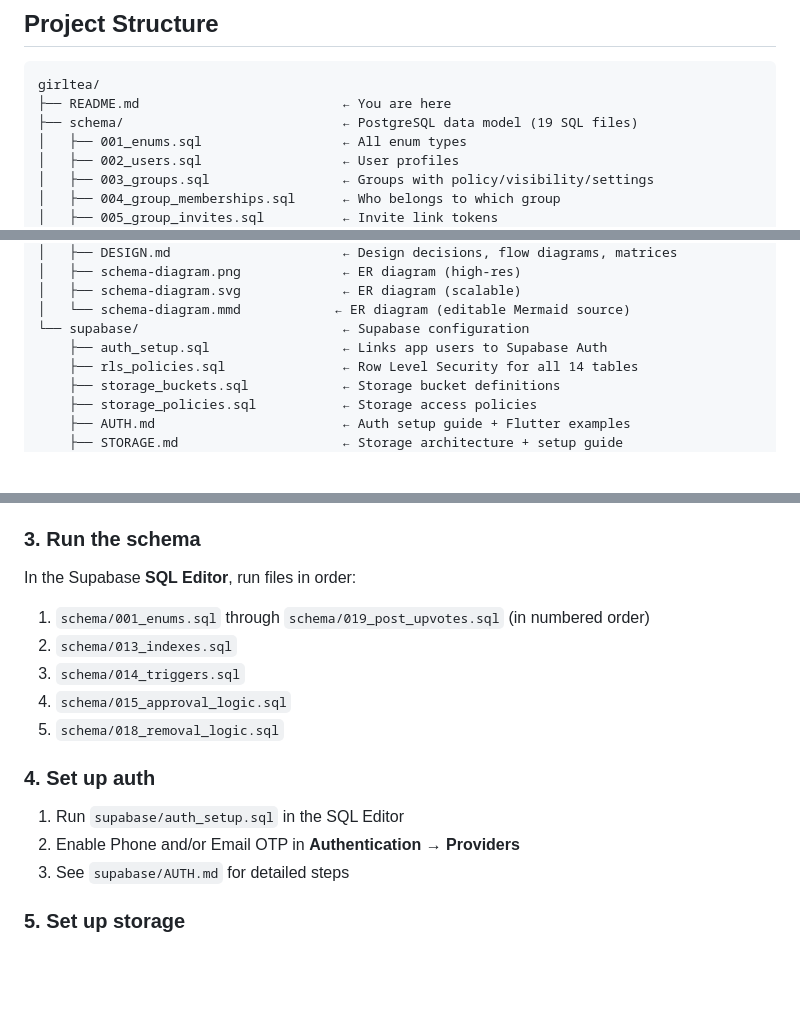
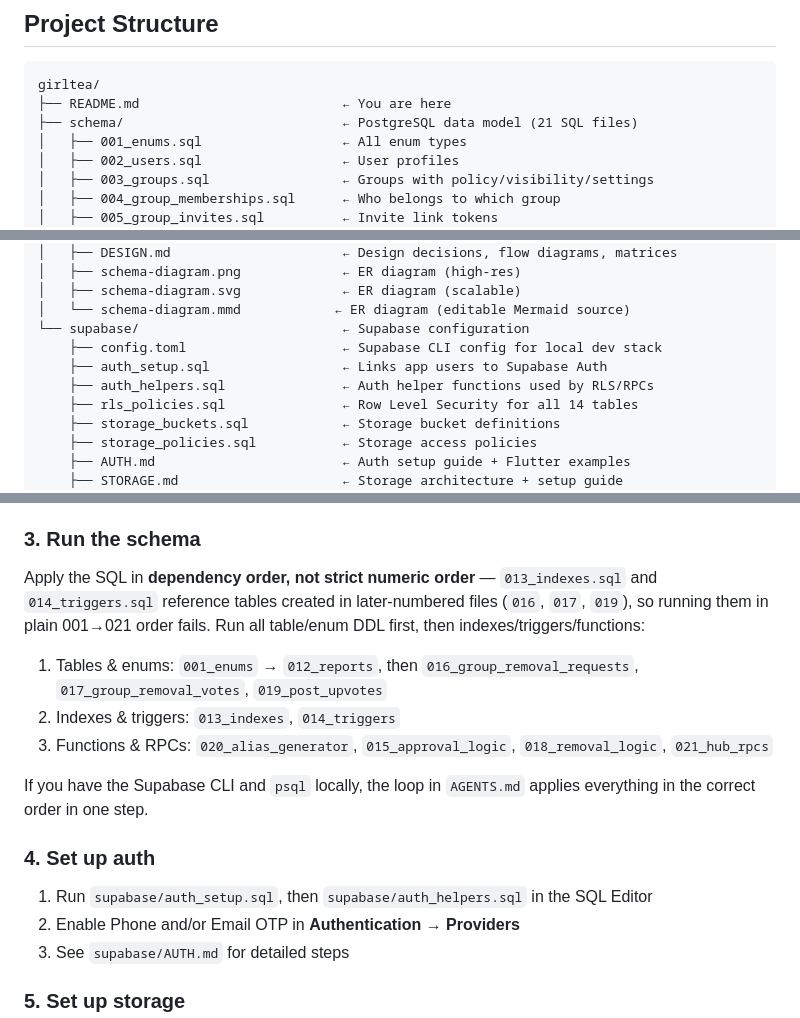
Before and after one commit to niharika06oct/girltea, a Markdown page: README.md, 3 parts joined by grey strips. Rendered like a GitHub page; blank space fills up the shorter version.

Commit message:
Sync README with current code
- Correct schema file count (19 -> 21)
- Add config.toml and auth_helpers.sql to project structure
- Replace broken strict-numeric setup order with dependency order
- Document auth_helpers.sql in auth setup step and file table

Co-Authored-By: Claude Opus 4.8 <noreply@anthropic.com>

````diff
--- a/README.md
+++ b/README.md
@@ -24,7 +24,7 @@ about life — in trusted, closed groups with real approval flows.
 ```
 girltea/
 ├── README.md                          ← You are here
-├── schema/                            ← PostgreSQL data model (19 SQL files)
+├── schema/                            ← PostgreSQL data model (21 SQL files)
 │   ├── 001_enums.sql                  ← All enum types
 │   ├── 002_users.sql                  ← User profiles
 │   ├── 003_groups.sql                 ← Groups with policy/visibility/settings
@@ -51,7 +51,9 @@ girltea/
 │   ├── schema-diagram.svg             ← ER diagram (scalable)
 │   └── schema-diagram.mmd            ← ER diagram (editable Mermaid source)
 └── supabase/                          ← Supabase configuration
+    ├── config.toml                    ← Supabase CLI config for local dev stack
     ├── auth_setup.sql                 ← Links app users to Supabase Auth
+    ├── auth_helpers.sql               ← Auth helper functions used by RLS/RPCs
     ├── rls_policies.sql               ← Row Level Security for all 14 tables
     ├── storage_buckets.sql            ← Storage bucket definitions
     ├── storage_policies.sql           ← Storage access policies
@@ -241,17 +244,23 @@ cd girltea
 
 ### 3. Run the schema
 
-In the Supabase **SQL Editor**, run files in order:
+Apply the SQL in **dependency order, not strict numeric order** — `013_indexes.sql`
+and `014_triggers.sql` reference tables created in later-numbered files (`016`, `017`,
+`019`), so running them in plain 001→021 order fails. Run all table/enum DDL first,
+then indexes/triggers/functions:
 
-1. `schema/001_enums.sql` through `schema/019_post_upvotes.sql` (in numbered order)
-2. `schema/013_indexes.sql`
-3. `schema/014_triggers.sql`
-4. `schema/015_approval_logic.sql`
-5. `schema/018_removal_logic.sql`
+1. Tables & enums: `001_enums` → `012_reports`, then `016_group_removal_requests`,
+   `017_group_removal_votes`, `019_post_upvotes`
+2. Indexes & triggers: `013_indexes`, `014_triggers`
+3. Functions & RPCs: `020_alias_generator`, `015_approval_logic`, `018_removal_logic`,
+   `021_hub_rpcs`
+
+If you have the Supabase CLI and `psql` locally, the loop in `AGENTS.md` applies
+everything in the correct order in one step.
 
 ### 4. Set up auth
 
-1. Run `supabase/auth_setup.sql` in the SQL Editor
+1. Run `supabase/auth_setup.sql`, then `supabase/auth_helpers.sql` in the SQL Editor
 2. Enable Phone and/or Email OTP in **Authentication** → **Providers**
 3. See `supabase/AUTH.md` for detailed steps
 
````
Also changed, not shown: other parts of README.md (+1 -0 lines).
